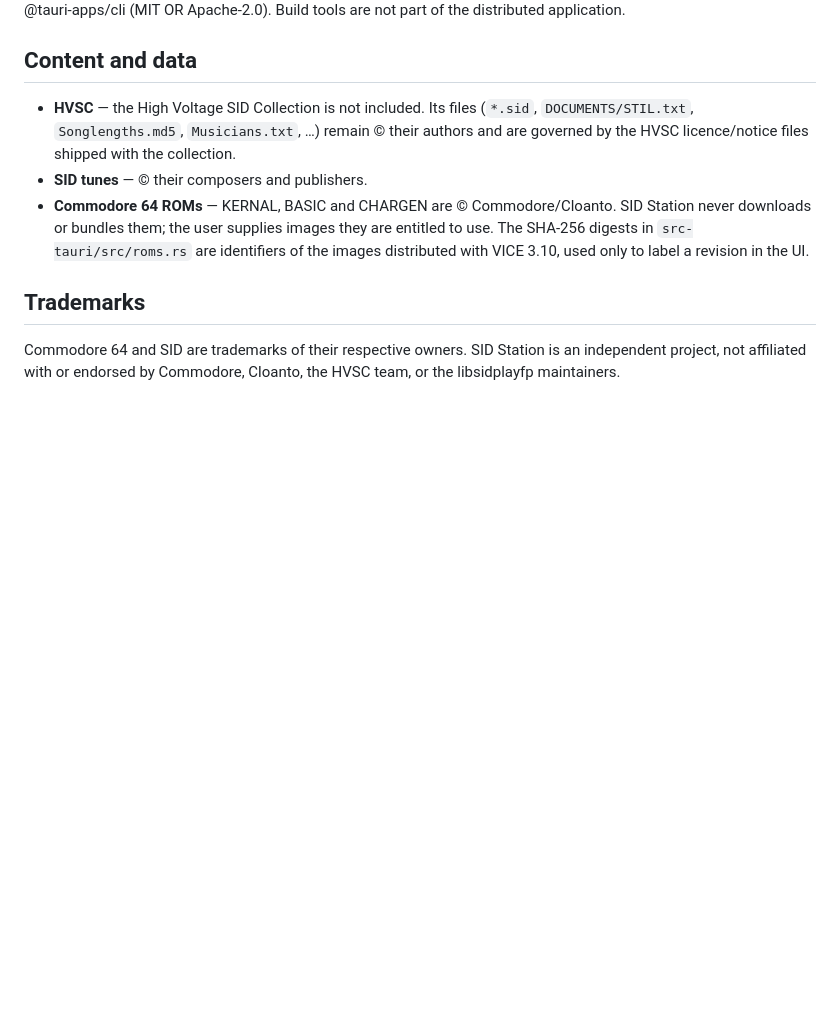
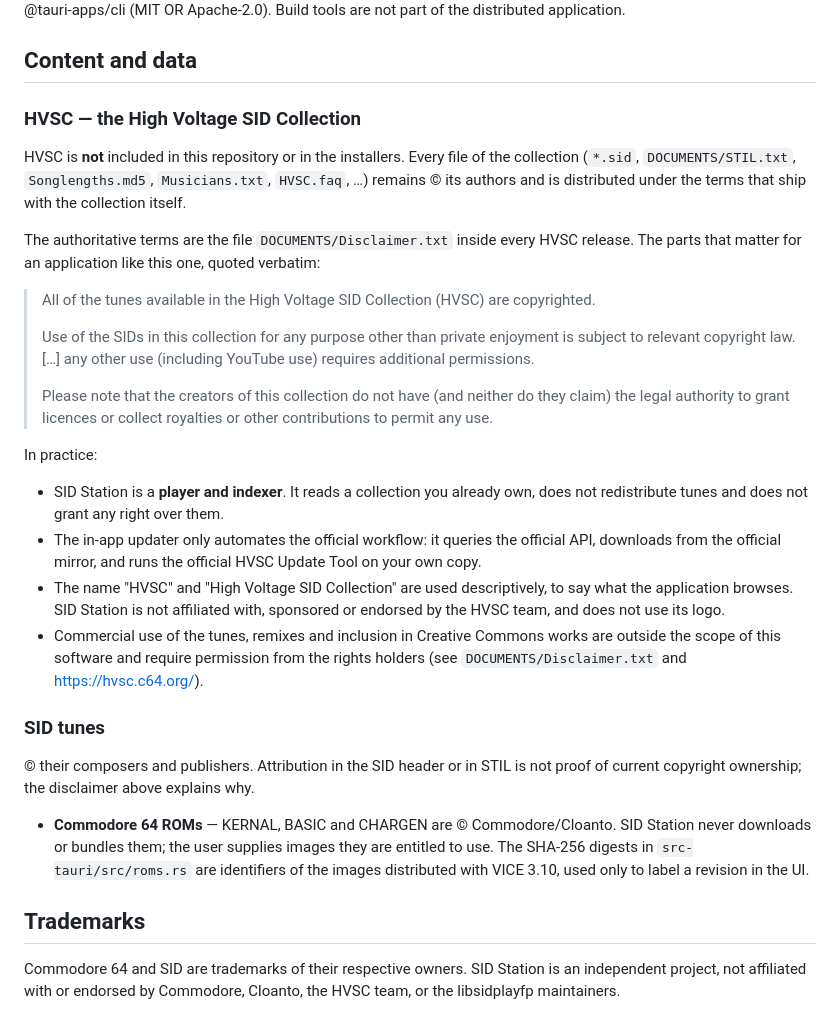
Before and after one commit to BalTac/sid-station, a Markdown page: THIRD-PARTY-NOTICES.md, the part around the change. Drawn GitHub-style; blank space fills up the shorter version.

```diff
--- a/THIRD-PARTY-NOTICES.md
+++ b/THIRD-PARTY-NOTICES.md
@@ -103,11 +103,47 @@ lightningcss (MPL-2.0), @vitejs/plugin-react (MIT), @tauri-apps/cli
 
 ## Content and data
 
-* **HVSC** — the High Voltage SID Collection is not included. Its files
-  (`*.sid`, `DOCUMENTS/STIL.txt`, `Songlengths.md5`, `Musicians.txt`, …) remain
-  © their authors and are governed by the HVSC licence/notice files shipped
-  with the collection.
-* **SID tunes** — © their composers and publishers.
+### HVSC — the High Voltage SID Collection
+
+HVSC is **not** included in this repository or in the installers. Every file
+of the collection (`*.sid`, `DOCUMENTS/STIL.txt`, `Songlengths.md5`,
+`Musicians.txt`, `HVSC.faq`, …) remains © its authors and is distributed under
+the terms that ship with the collection itself.
+
+The authoritative terms are the file `DOCUMENTS/Disclaimer.txt` inside every
+HVSC release. The parts that matter for an application like this one, quoted
+verbatim:
+
+> All of the tunes available in the High Voltage SID Collection (HVSC) are
+> copyrighted.
+>
+> Use of the SIDs in this collection for any purpose other than private
+> enjoyment is subject to relevant copyright law. […] any other use (including
+> YouTube use) requires additional permissions.
+>
+> Please note that the creators of this collection do not have (and neither do
+> they claim) the legal authority to grant licences or collect royalties or
+> other contributions to permit any use.
+
+In practice:
+
+* SID Station is a **player and indexer**. It reads a collection you already
+  own, does not redistribute tunes and does not grant any right over them.
+* The in-app updater only automates the official workflow: it queries the
+  official API, downloads from the official mirror, and runs the official HVSC
+  Update Tool on your own copy.
+* The name "HVSC" and "High Voltage SID Collection" are used descriptively, to
+  say what the application browses. SID Station is not affiliated with,
+  sponsored or endorsed by the HVSC team, and does not use its logo.
+* Commercial use of the tunes, remixes and inclusion in Creative Commons works
+  are outside the scope of this software and require permission from the
+  rights holders (see `DOCUMENTS/Disclaimer.txt` and
+  <https://hvsc.c64.org/>).
+
+### SID tunes
+
+© their composers and publishers. Attribution in the SID header or in STIL is
+not proof of current copyright ownership; the disclaimer above explains why.
 * **Commodore 64 ROMs** — KERNAL, BASIC and CHARGEN are © Commodore/Cloanto.
   SID Station never downloads or bundles them; the user supplies images they
   are entitled to use. The SHA-256 digests in `src-tauri/src/roms.rs` are
```
Also changed, not shown: README.md (+17 -5 lines), docs/banner.png (added), 1 other file.
